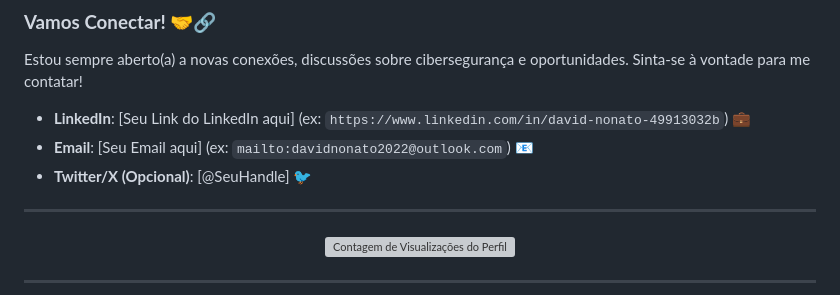
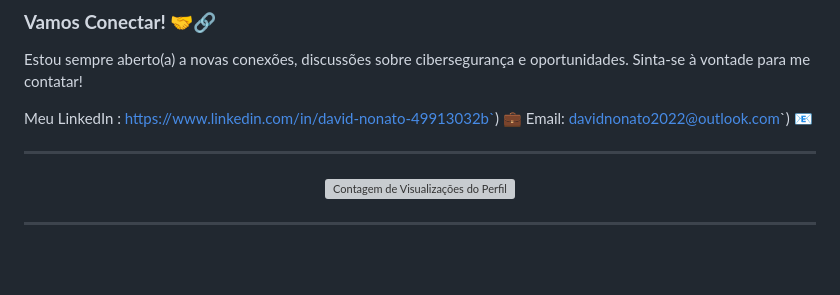
Before and after one commit to DavidNonato23/DavidNonato23, a Markdown page: README.md, the part around the change. Drawn GitHub-style; blank space fills up the shorter version; grey boxes are pictures that could not be loaded.

Commit message:
Atualizar o README.md

```diff
--- a/README.md
+++ b/README.md
@@ -40,9 +40,9 @@ Estou em uma jornada contínua de aprendizado e aprimoramento. Aqui estão algun
 
 Estou sempre aberto(a) a novas conexões, discussões sobre cibersegurança e oportunidades. Sinta-se à vontade para me contatar!
 
-* **LinkedIn**: [Seu Link do LinkedIn aqui] (ex: `https://www.linkedin.com/in/david-nonato-49913032b`) 💼
-* **Email**: [Seu Email aqui] (ex: `mailto:davidnonato2022@outlook.com`) 📧
-* **Twitter/X (Opcional)**: [@SeuHandle] 🐦
+Meu LinkedIn : https://www.linkedin.com/in/david-nonato-49913032b`) 💼
+Email: davidnonato2022@outlook.com`) 📧
+
 
 ---
 
```
